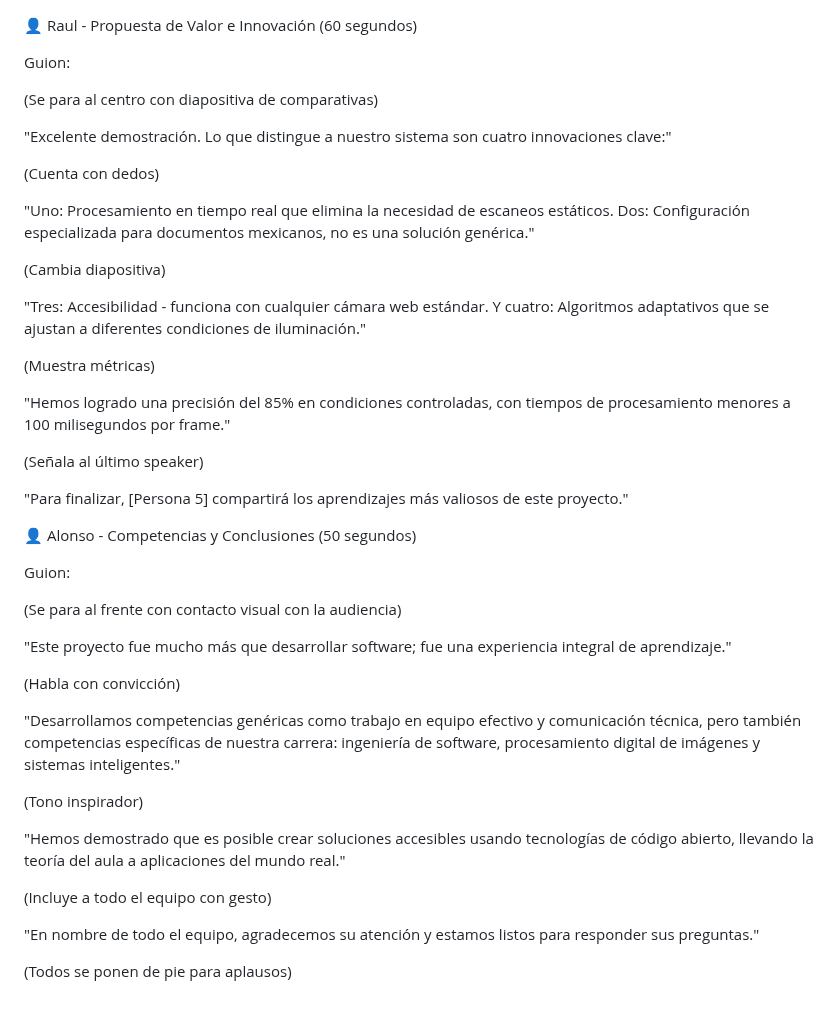
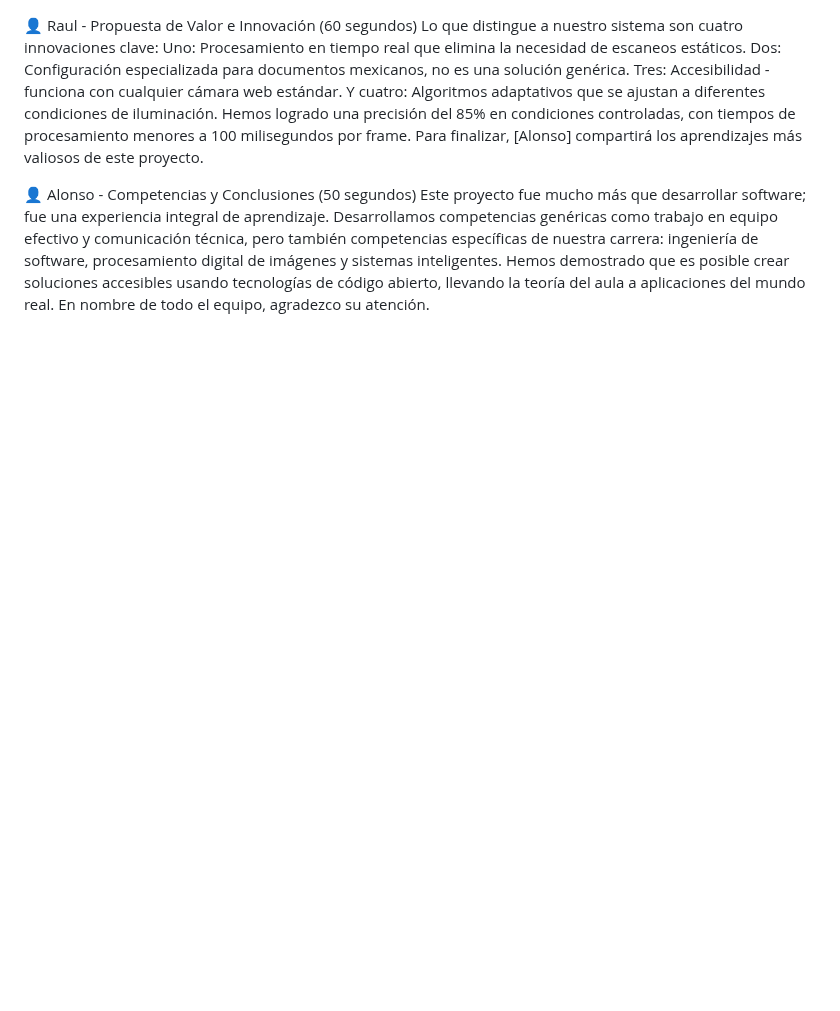
Before and after one commit to Killercrod/Repositorio-de-Programacion-Orientada-a-objetos, a Markdown page: GUION ESPANIOL.md, the part around one of its changes. Drawn GitHub-style; blank space fills up the shorter version.

```diff
--- a/GUION ESPANIOL.md
+++ b/GUION ESPANIOL.md
@@ -64,46 +20,15 @@ Guion:
 
 👤 Raul - Propuesta de Valor e Innovación (60 segundos)
-
-Guion:
-
-(Se para al centro con diapositiva de comparativas)
-
-"Excelente demostración. Lo que distingue a nuestro sistema son cuatro innovaciones clave:"
-
-(Cuenta con dedos)
-
-"Uno: Procesamiento en tiempo real que elimina la necesidad de escaneos estáticos. Dos: Configuración especializada para documentos mexicanos, no es una solución genérica."
-
-(Cambia diapositiva)
-
-"Tres: Accesibilidad - funciona con cualquier cámara web estándar. Y cuatro: Algoritmos adaptativos que se ajustan a diferentes condiciones de iluminación."
-
-(Muestra métricas)
-
-"Hemos logrado una precisión del 85% en condiciones controladas, con tiempos de procesamiento menores a 100 milisegundos por frame."
-
-(Señala al último speaker)
-
-"Para finalizar, [Persona 5] compartirá los aprendizajes más valiosos de este proyecto."
+Lo que distingue a nuestro sistema son cuatro innovaciones clave:
+Uno: Procesamiento en tiempo real que elimina la necesidad de escaneos estáticos.
+Dos: Configuración especializada para documentos mexicanos, no es una solución genérica.
+Tres: Accesibilidad - funciona con cualquier cámara web estándar.
+Y cuatro: Algoritmos adaptativos que se ajustan a diferentes condiciones de iluminación.
+Hemos logrado una precisión del 85% en condiciones controladas, con tiempos de procesamiento menores a 100 milisegundos por frame.
+Para finalizar, [Alonso] compartirá los aprendizajes más valiosos de este proyecto.
 
 👤 Alonso - Competencias y Conclusiones (50 segundos)
-
-Guion:
-
-(Se para al frente con contacto visual con la audiencia)
-
-"Este proyecto fue mucho más que desarrollar software; fue una experiencia integral de aprendizaje."
-
-(Habla con convicción)
-
-"Desarrollamos competencias genéricas como trabajo en equipo efectivo y comunicación técnica, pero también competencias específicas de nuestra carrera: ingeniería de software, procesamiento digital de imágenes y sistemas inteligentes."
-
-(Tono inspirador)
-
-"Hemos demostrado que es posible crear soluciones accesibles usando tecnologías de código abierto, llevando la teoría del aula a aplicaciones del mundo real."
-
-(Incluye a todo el equipo con gesto)
-
-"En nombre de todo el equipo, agradecemos su atención y estamos listos para responder sus preguntas."
-
-(Todos se ponen de pie para aplausos)
+Este proyecto fue mucho más que desarrollar software; fue una experiencia integral de aprendizaje.
+Desarrollamos competencias genéricas como trabajo en equipo efectivo y comunicación técnica, pero también competencias específicas de nuestra carrera: ingeniería de software, procesamiento digital de imágenes y sistemas inteligentes.
+Hemos demostrado que es posible crear soluciones accesibles usando tecnologías de código abierto, llevando la teoría del aula a aplicaciones del mundo real.
+En nombre de todo el equipo, agradezco su atención.
```
Also changed, not shown: other parts of GUION ESPANIOL.md (+14 -58 lines).
